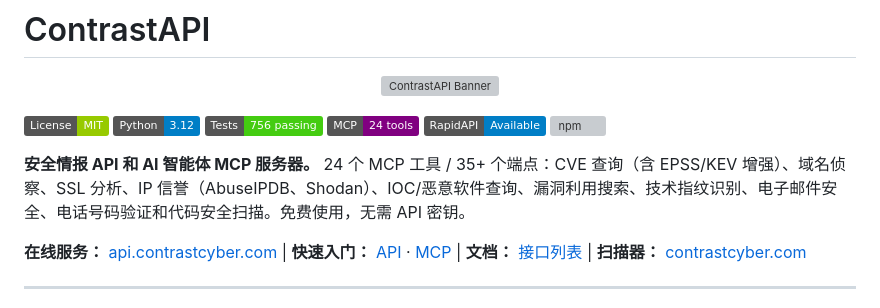
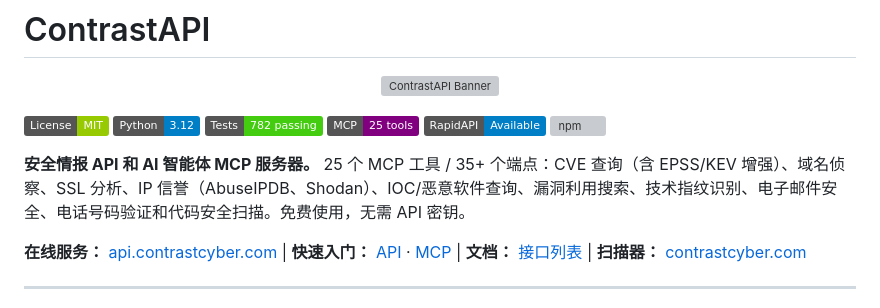
Before and after one commit to UPinar/contrastapi, a Markdown page: README_CN.md, the part around the change. GitHub-like rendering; badges without logos; grey boxes are pictures that could not be loaded.

```diff
--- a/README_CN.md
+++ b/README_CN.md
@@ -6,12 +6,12 @@
 
 [![License: MIT](https://img.shields.io/badge/License-MIT-green.svg)](LICENSE)
 [![Python 3.12](https://img.shields.io/badge/Python-3.12-blue.svg)](https://python.org)
-[![Tests](https://img.shields.io/badge/Tests-756_passing-brightgreen.svg)](https://github.com/UPinar/contrastapi/actions)
-[![MCP](https://img.shields.io/badge/MCP-24_tools-purple.svg)](https://modelcontextprotocol.io)
+[![Tests](https://img.shields.io/badge/Tests-782_passing-brightgreen.svg)](https://github.com/UPinar/contrastapi/actions)
+[![MCP](https://img.shields.io/badge/MCP-25_tools-purple.svg)](https://modelcontextprotocol.io)
 [![RapidAPI](https://img.shields.io/badge/RapidAPI-Available-blue.svg)](https://rapidapi.com/UPinar/api/contrastapi)
 [![npm](https://img.shields.io/npm/v/contrastapi.svg)](https://www.npmjs.com/package/contrastapi)
 
-**安全情报 API 和 AI 智能体 MCP 服务器。** 24 个 MCP 工具 / 35+ 个端点：CVE 查询（含 EPSS/KEV 增强）、域名侦察、SSL 分析、IP 信誉（AbuseIPDB、Shodan）、IOC/恶意软件查询、漏洞利用搜索、技术指纹识别、电子邮件安全、电话号码验证和代码安全扫描。免费使用，无需 API 密钥。
+**安全情报 API 和 AI 智能体 MCP 服务器。** 25 个 MCP 工具 / 35+ 个端点：CVE 查询（含 EPSS/KEV 增强）、域名侦察、SSL 分析、IP 信誉（AbuseIPDB、Shodan）、IOC/恶意软件查询、漏洞利用搜索、技术指纹识别、电子邮件安全、电话号码验证和代码安全扫描。免费使用，无需 API 密钥。
 
 **在线服务：** [api.contrastcyber.com](https://api.contrastcyber.com) | **快速入门：** [API](https://api.contrastcyber.com/quickstart) · [MCP](https://api.contrastcyber.com/mcp-setup) | **文档：** [接口列表](#接口列表) | **扫描器：** [contrastcyber.com](https://contrastcyber.com)
 
```
Also changed, not shown: README.md (+7 -5 lines).
